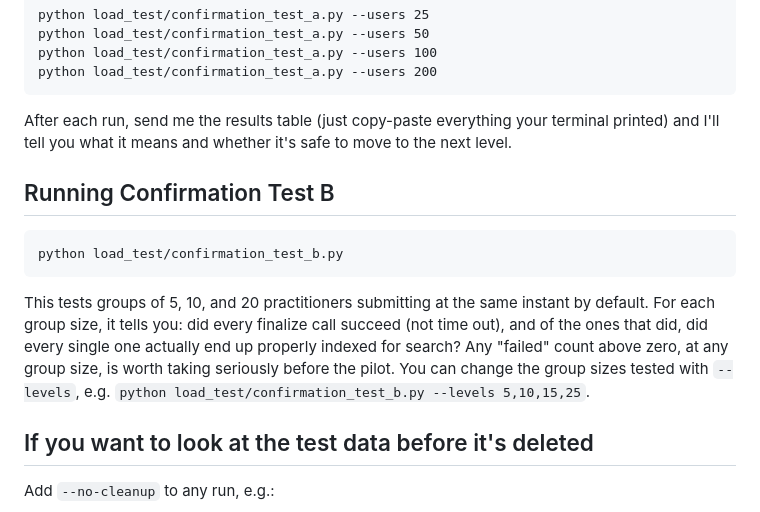
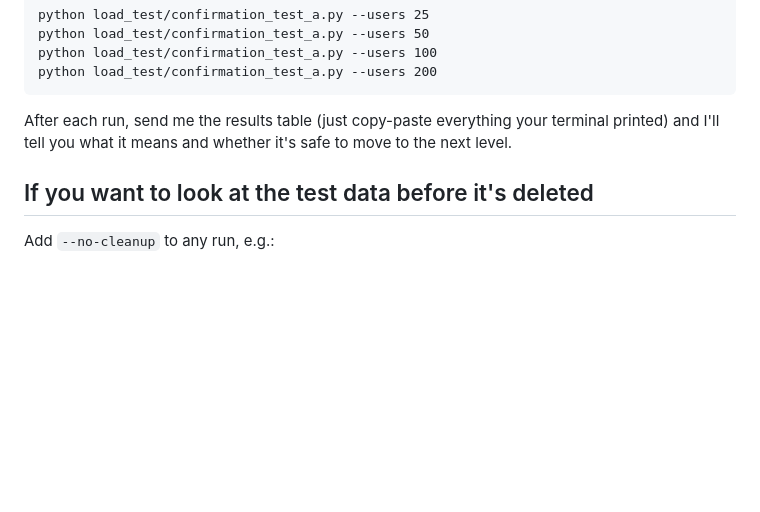
Before and after one commit to leonabiero/reflection-space., a Markdown page: load_test/README.md, the part around one of its changes. Drawn GitHub-style; blank space fills up the shorter version.

````diff
--- a/load_test/README.md
+++ b/load_test/README.md
@@ -64,20 +72,6 @@ After each run, send me the results table (just copy-paste everything
 your terminal printed) and I'll tell you what it means and whether
 it's safe to move to the next level.
 
-## Running Confirmation Test B
-
-```
-python load_test/confirmation_test_b.py
-```
-
-This tests groups of 5, 10, and 20 practitioners submitting at the
-same instant by default. For each group size, it tells you: did every
-finalize call succeed (not time out), and of the ones that did, did
-every single one actually end up properly indexed for search? Any
-"failed" count above zero, at any group size, is worth taking
-seriously before the pilot. You can change the group sizes tested
-with `--levels`, e.g. `python load_test/confirmation_test_b.py --levels 5,10,15,25`.
-
 ## If you want to look at the test data before it's deleted
 
 Add `--no-cleanup` to any run, e.g.:
````
Also changed, not shown: other parts of load_test/README.md (+59 -12 lines).
